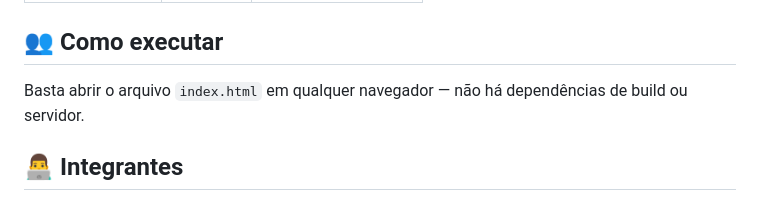
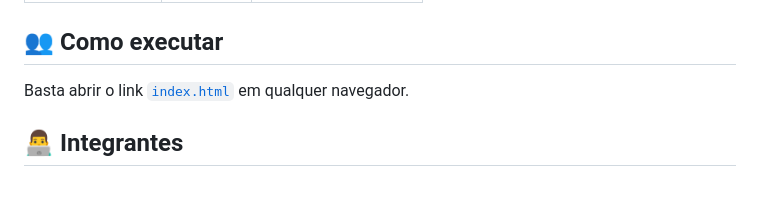
Before and after one commit to fernandoluis2007/trabalho_faculdade_site, a Markdown page: README.md, the part around the change. GitHub-like rendering.

Commit message:
Update link to index.html in README

```diff
--- a/README.md
+++ b/README.md
@@ -69,7 +69,7 @@ O material é entregue em formato digital simples e de fácil compartilhamento (
 
 ## 👥 Como executar
 
-Basta abrir o arquivo `index.html` em qualquer navegador — não há dependências de build ou servidor.
+Basta abrir o link [`index.html`](https://trabalho-faculdade-site.onrender.com/) em qualquer navegador.
 
 ## 👨‍💻 Integrantes
 
```
